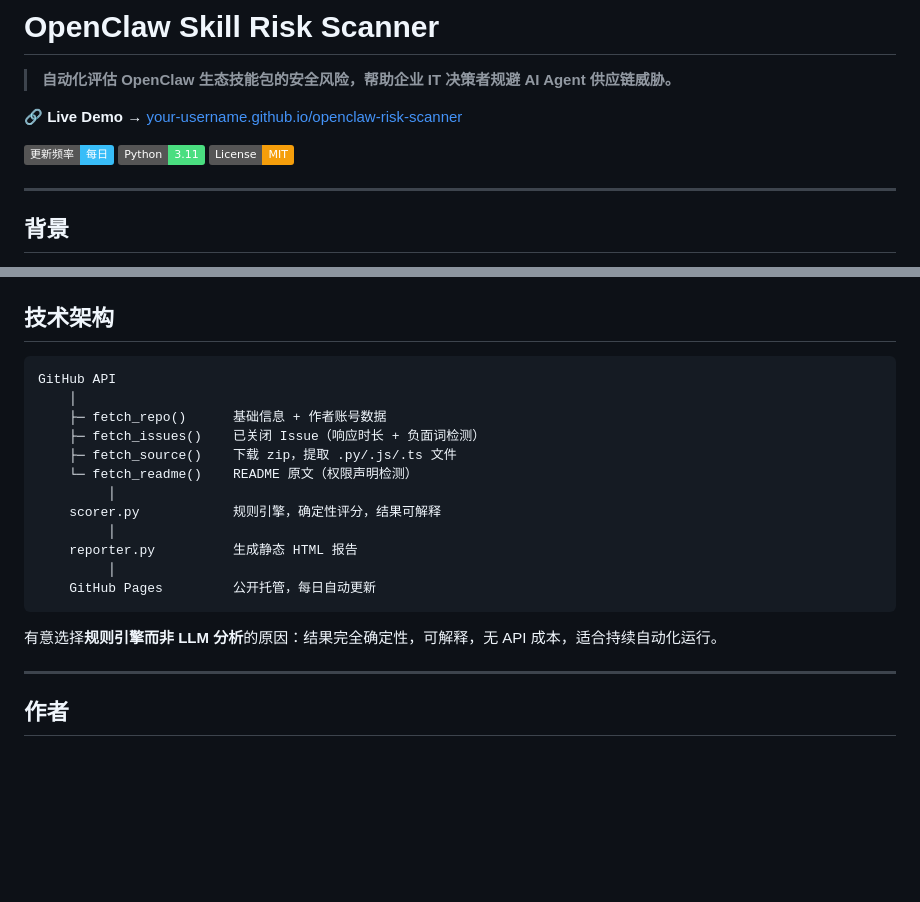
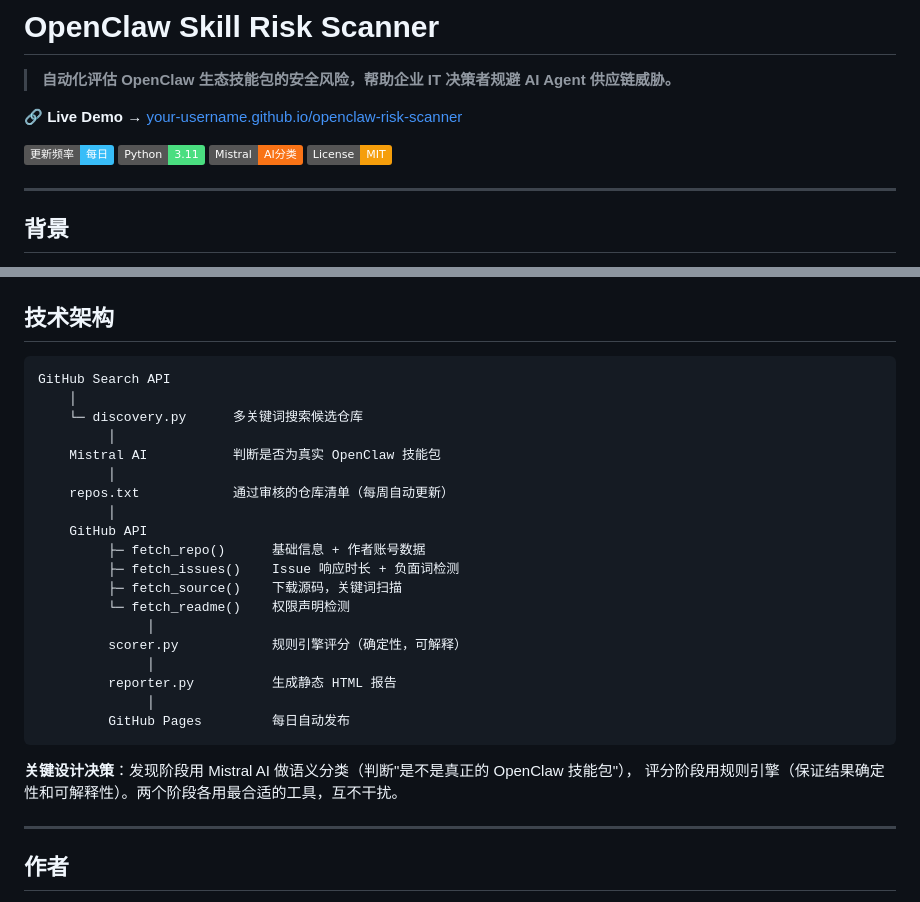
Before and after one commit to junjie-lumen/openclaw-risk-scanner, a Markdown page: README.md, 2 parts joined by grey strips. Rendered like a GitHub page; badges without logos; blank space fills up the shorter version.

Commit message:
Update README with Mistral badge and architecture changes
Add Mistral badge and update technical architecture details.

````diff
--- a/README.md
+++ b/README.md
@@ -6,6 +6,7 @@
 
 ![自动更新](https://img.shields.io/badge/更新频率-每日-38bdf8)
 ![Python](https://img.shields.io/badge/Python-3.11-4ade80)
+![Mistral](https://img.shields.io/badge/Mistral-AI分类-f97316)
 ![License](https://img.shields.io/badge/License-MIT-f59e0b)
 
 ---
@@ -101,21 +102,29 @@ python main.py --list repos.txt
 ## 技术架构
 
 ```
-GitHub API
+GitHub Search API
     │
-    ├─ fetch_repo()      基础信息 + 作者账号数据
-    ├─ fetch_issues()    已关闭 Issue（响应时长 + 负面词检测）
-    ├─ fetch_source()    下载 zip，提取 .py/.js/.ts 文件
-    └─ fetch_readme()    README 原文（权限声明检测）
+    └─ discovery.py      多关键词搜索候选仓库
          │
-    scorer.py            规则引擎，确定性评分，结果可解释
+    Mistral AI           判断是否为真实 OpenClaw 技能包
          │
-    reporter.py          生成静态 HTML 报告
+    repos.txt            通过审核的仓库清单（每周自动更新）
          │
-    GitHub Pages         公开托管，每日自动更新
+    GitHub API
+         ├─ fetch_repo()      基础信息 + 作者账号数据
+         ├─ fetch_issues()    Issue 响应时长 + 负面词检测
+         ├─ fetch_source()    下载源码，关键词扫描
+         └─ fetch_readme()    权限声明检测
+              │
+         scorer.py            规则引擎评分（确定性，可解释）
+              │
+         reporter.py          生成静态 HTML 报告
+              │
+         GitHub Pages         每日自动发布
 ```
 
-有意选择**规则引擎而非 LLM 分析**的原因：结果完全确定性，可解释，无 API 成本，适合持续自动化运行。
+**关键设计决策**：发现阶段用 Mistral AI 做语义分类（判断"是不是真正的 OpenClaw 技能包"），
+评分阶段用规则引擎（保证结果确定性和可解释性）。两个阶段各用最合适的工具，互不干扰。
 
 ---
 
````
